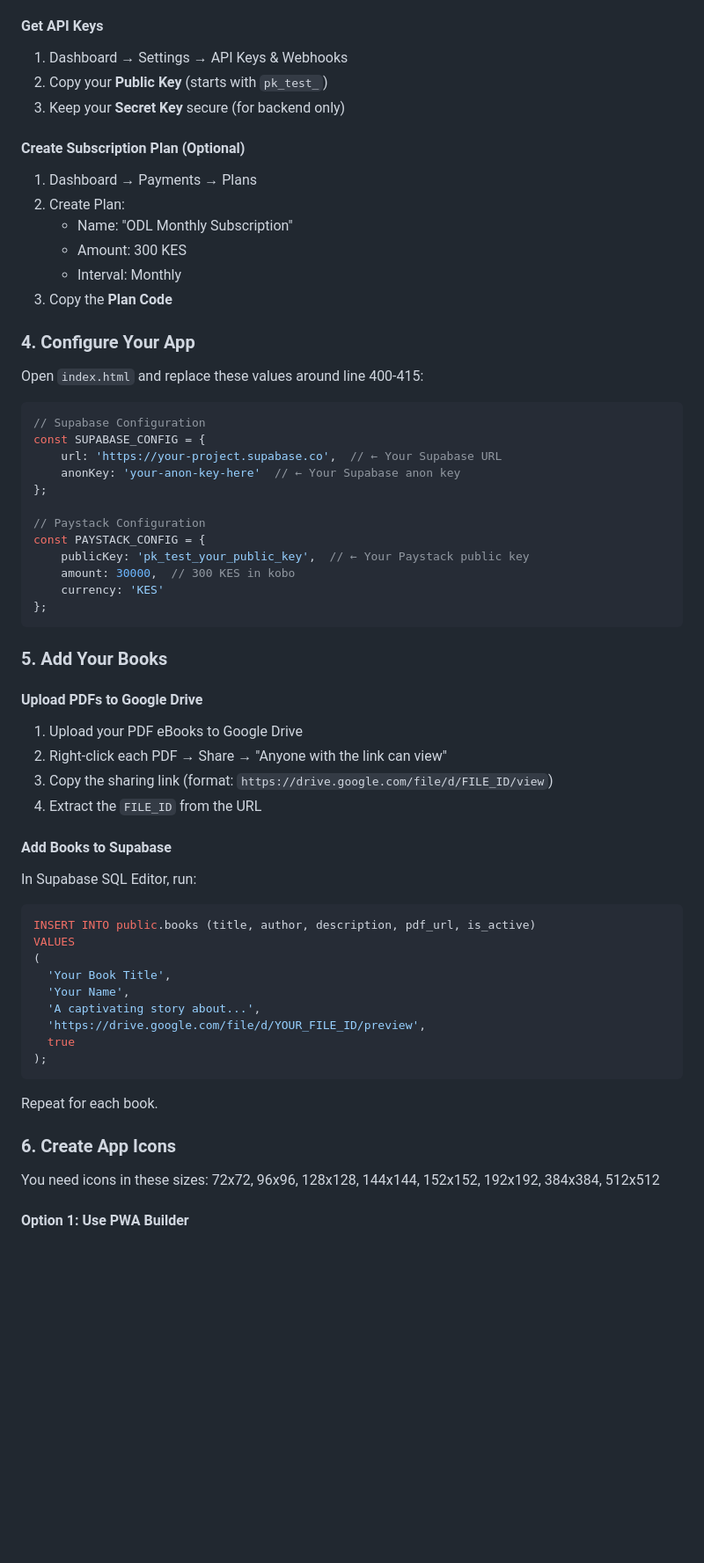
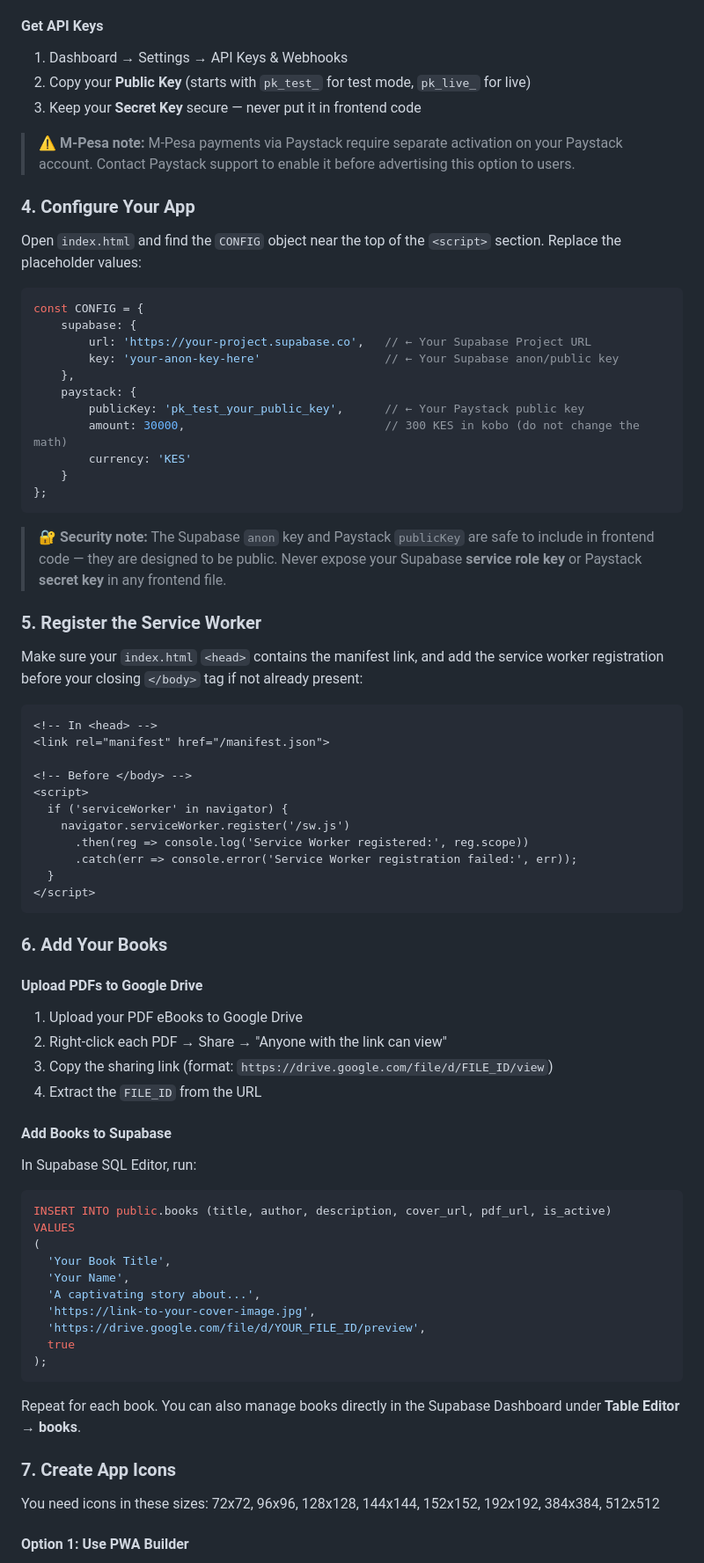
Before and after one commit to FrancisOtieno-Hub/odl, a Markdown page: README.md, the part around one of its changes. Shown at 88% size. Drawn GitHub-style; blank space fills up the shorter version.

````diff
--- a/README.md
+++ b/README.md
@@ -197,38 +197,50 @@ CREATE TRIGGER update_books_updated_at BEFORE UPDATE ON public.books
 #### Get API Keys
 
 1. Dashboard → Settings → API Keys & Webhooks
-2. Copy your **Public Key** (starts with `pk_test_`)
-3. Keep your **Secret Key** secure (for backend only)
+2. Copy your **Public Key** (starts with `pk_test_` for test mode, `pk_live_` for live)
+3. Keep your **Secret Key** secure — never put it in frontend code
 
-#### Create Subscription Plan (Optional)
-
-1. Dashboard → Payments → Plans
-2. Create Plan:
-   - Name: "ODL Monthly Subscription"
-   - Amount: 300 KES
-   - Interval: Monthly
-3. Copy the **Plan Code**
+> ⚠️ **M-Pesa note:** M-Pesa payments via Paystack require separate activation on your Paystack account. Contact Paystack support to enable it before advertising this option to users.
 
 ### 4. Configure Your App
 
-Open `index.html` and replace these values around line 400-415:
+Open `index.html` and find the `CONFIG` object near the top of the `<script>` section. Replace the placeholder values:
 
 ```javascript
-// Supabase Configuration
-const SUPABASE_CONFIG = {
-    url: 'https://your-project.supabase.co',  // ← Your Supabase URL
-    anonKey: 'your-anon-key-here'  // ← Your Supabase anon key
-};
-
-// Paystack Configuration
-const PAYSTACK_CONFIG = {
-    publicKey: 'pk_test_your_public_key',  // ← Your Paystack public key
-    amount: 30000,  // 300 KES in kobo
-    currency: 'KES'
+const CONFIG = {
+    supabase: {
+        url: 'https://your-project.supabase.co',   // ← Your Supabase Project URL
+        key: 'your-anon-key-here'                  // ← Your Supabase anon/public key
+    },
+    paystack: {
+        publicKey: 'pk_test_your_public_key',      // ← Your Paystack public key
+        amount: 30000,                             // 300 KES in kobo (do not change the math)
+        currency: 'KES'
+    }
 };
 ```
 
-### 5. Add Your Books
+> 🔐 **Security note:** The Supabase `anon` key and Paystack `publicKey` are safe to include in frontend code — they are designed to be public. Never expose your Supabase **service role key** or Paystack **secret key** in any frontend file.
+
+### 5. Register the Service Worker
+
+Make sure your `index.html` `<head>` contains the manifest link, and add the service worker registration before your closing `</body>` tag if not already present:
+
+```html
+<!-- In <head> -->
+<link rel="manifest" href="/manifest.json">
+
+<!-- Before </body> -->
+<script>
+  if ('serviceWorker' in navigator) {
+    navigator.serviceWorker.register('/sw.js')
+      .then(reg => console.log('Service Worker registered:', reg.scope))
+      .catch(err => console.error('Service Worker registration failed:', err));
+  }
+</script>
+```
+
+### 6. Add Your Books
 
 #### Upload PDFs to Google Drive
 
@@ -242,20 +254,21 @@ const PAYSTACK_CONFIG = {
 In Supabase SQL Editor, run:
 
 ```sql
-INSERT INTO public.books (title, author, description, pdf_url, is_active)
+INSERT INTO public.books (title, author, description, cover_url, pdf_url, is_active)
 VALUES
 (
   'Your Book Title',
   'Your Name',
   'A captivating story about...',
+  'https://link-to-your-cover-image.jpg',
   'https://drive.google.com/file/d/YOUR_FILE_ID/preview',
   true
 );
 ```
 
-Repeat for each book.
+Repeat for each book. You can also manage books directly in the Supabase Dashboard under **Table Editor → books**.
 
-### 6. Create App Icons
+### 7. Create App Icons
 
 You need icons in these sizes: 72x72, 96x96, 128x128, 144x144, 152x152, 192x192, 384x384, 512x512
 
````
Also changed, not shown: other parts of README.md (+72 -61 lines).
